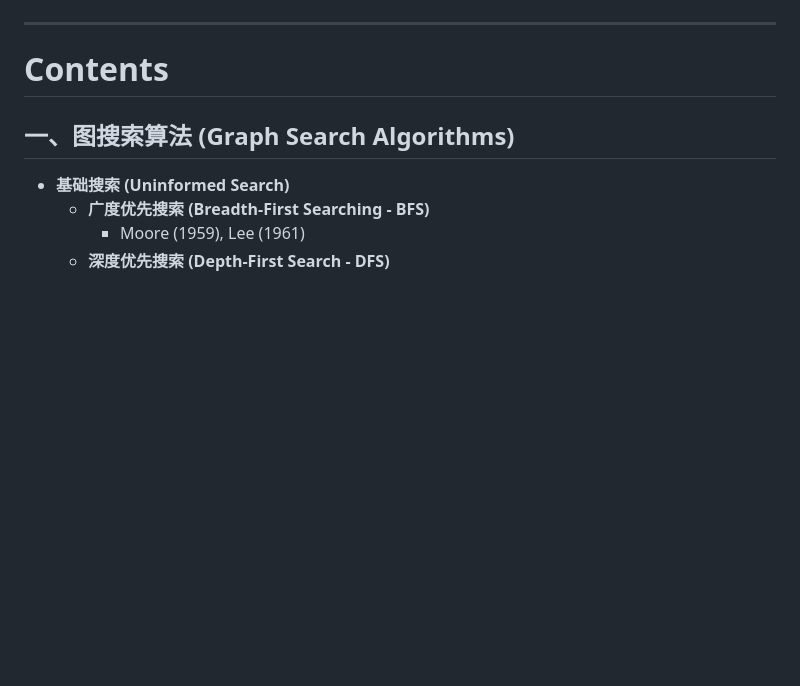
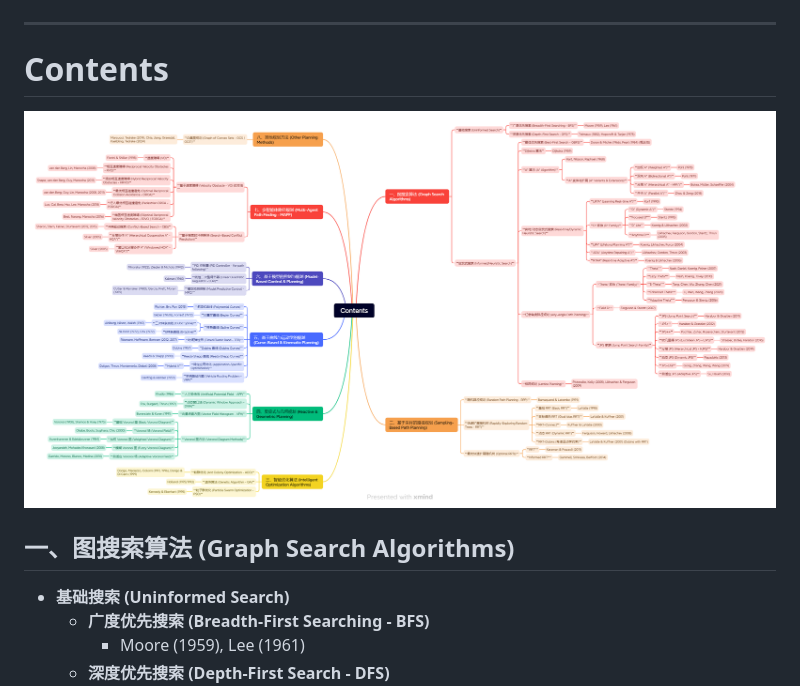
Before and after one commit to bailehang/100pathfinding-algorithms, a Markdown page: README.md, the part around the change. Rendered like a GitHub page; pictures changed too: images/Contents.png (added); blank space fills up the shorter version.

Commit message:
update md

```diff
--- a/README.md
+++ b/README.md
@@ -21,6 +21,8 @@ Manual review and inspection.
 -------------------
 
 # Contents
+
+![Contents](images/Contents.png)
 
 ## 一、图搜索算法 (Graph Search Algorithms)
 -   **基础搜索 (Uninformed Search)**
```
Also changed, not shown: 1 other file.
